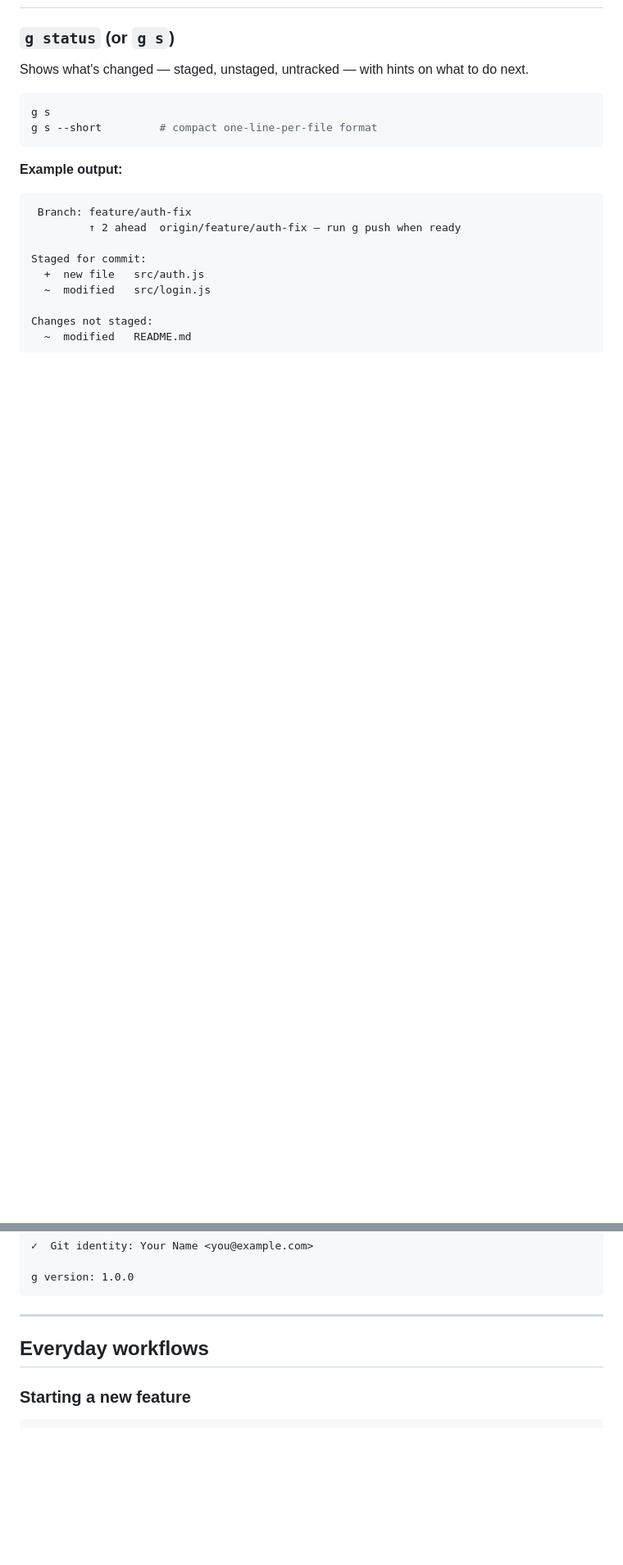
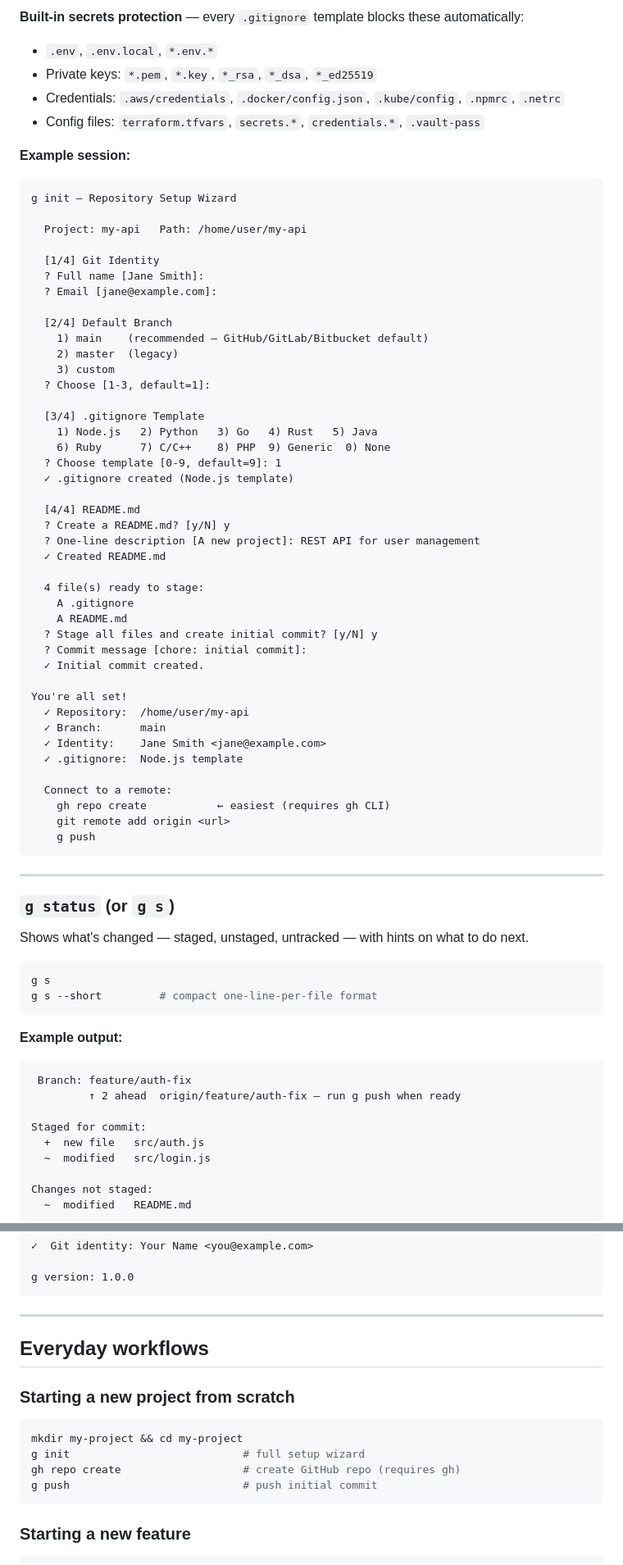
Before and after one commit to ramyeshbt/easy-git, a Markdown page: README.md, 2 parts joined by grey strips. Shown at 82% size. GitHub-like rendering; blank space fills up the shorter version.

````diff
--- a/README.md
+++ b/README.md
@@ -125,3 +167,56 @@ g p                 # push to remote
+**Built-in secrets protection** — every `.gitignore` template blocks these automatically:
+- `.env`, `.env.local`, `*.env.*`
+- Private keys: `*.pem`, `*.key`, `*_rsa`, `*_dsa`, `*_ed25519`
+- Credentials: `.aws/credentials`, `.docker/config.json`, `.kube/config`, `.npmrc`, `.netrc`
+- Config files: `terraform.tfvars`, `secrets.*`, `credentials.*`, `.vault-pass`
+
+**Example session:**
+```
+g init — Repository Setup Wizard
+
+  Project: my-api   Path: /home/user/my-api
+
+  [1/4] Git Identity
+  ? Full name [Jane Smith]:
+  ? Email [jane@example.com]:
+
+  [2/4] Default Branch
+    1) main    (recommended — GitHub/GitLab/Bitbucket default)
+    2) master  (legacy)
+    3) custom
+  ? Choose [1-3, default=1]:
+
+  [3/4] .gitignore Template
+    1) Node.js   2) Python   3) Go   4) Rust   5) Java
+    6) Ruby      7) C/C++    8) PHP  9) Generic  0) None
+  ? Choose template [0-9, default=9]: 1
+  ✓ .gitignore created (Node.js template)
+
+  [4/4] README.md
+  ? Create a README.md? [y/N] y
+  ? One-line description [A new project]: REST API for user management
+  ✓ Created README.md
+
+  4 file(s) ready to stage:
+    A .gitignore
+    A README.md
+  ? Stage all files and create initial commit? [y/N] y
+  ? Commit message [chore: initial commit]:
+  ✓ Initial commit created.
+
+You're all set!
+  ✓ Repository:  /home/user/my-api
+  ✓ Branch:      main
+  ✓ Identity:    Jane Smith <jane@example.com>
+  ✓ .gitignore:  Node.js template
+
+  Connect to a remote:
+    gh repo create           ← easiest (requires gh CLI)
+    git remote add origin <url>
+    g push
+```
+
+---
 
 ### `g status` (or `g s`)
 
@@ -502,6 +597,15 @@ g version: 1.0.0
 
 ## Everyday workflows
 
+### Starting a new project from scratch
+
+```bash
+mkdir my-project && cd my-project
+g init                           # full setup wizard
+gh repo create                   # create GitHub repo (requires gh)
+g push                           # push initial commit
+```
+
 ### Starting a new feature
 
 ```bash
````
Also changed, not shown: other parts of README.md (+59 -3 lines).
